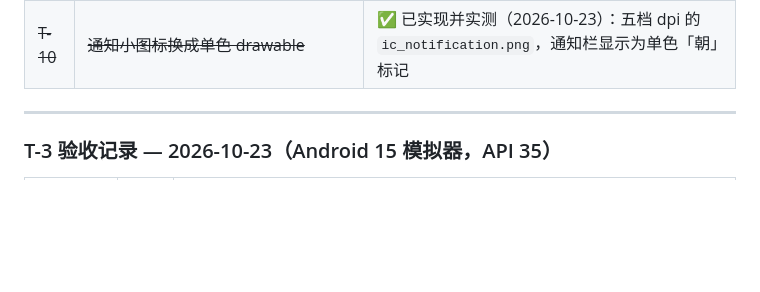
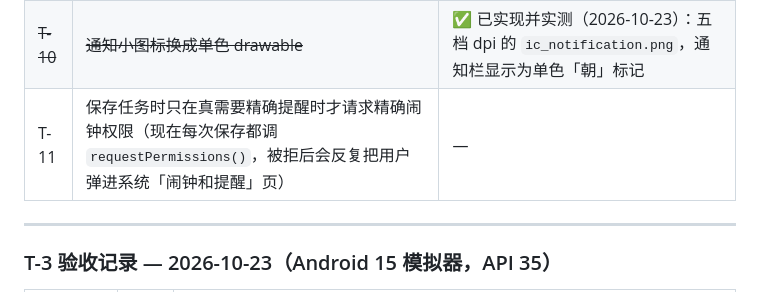
Before and after one commit to Helioswei/zhaoxi, a Markdown page: docs/08-待决策与待办-OPEN-ITEMS.md, the part around the change. Rendered like a GitHub page; blank space fills up the shorter version.

Commit message:
docs: 记 T-11——保存任务时不该每次都请求精确闹钟权限

```diff
--- a/docs/08-待决策与待办-OPEN-ITEMS.md
+++ b/docs/08-待决策与待办-OPEN-ITEMS.md
@@ -155,6 +155,7 @@
 | ~~T-6~~ | ~~回收站页显示"还剩几天过期"~~ | ✅ 已实现并实测（2026-10-23） |
 | T-7 | 搜索支持按清单分组显示结果 / 高亮关键词 | — |
 | ~~T-10~~ | ~~通知小图标换成单色 drawable~~ | ✅ 已实现并实测（2026-10-23）：五档 dpi 的 `ic_notification.png`，通知栏显示为单色「朝」标记 |
+| T-11 | 保存任务时只在真需要精确提醒时才请求精确闹钟权限（现在每次保存都调 `requestPermissions()`，被拒后会反复把用户弹进系统「闹钟和提醒」页） | — |
 
 ---
 
```
